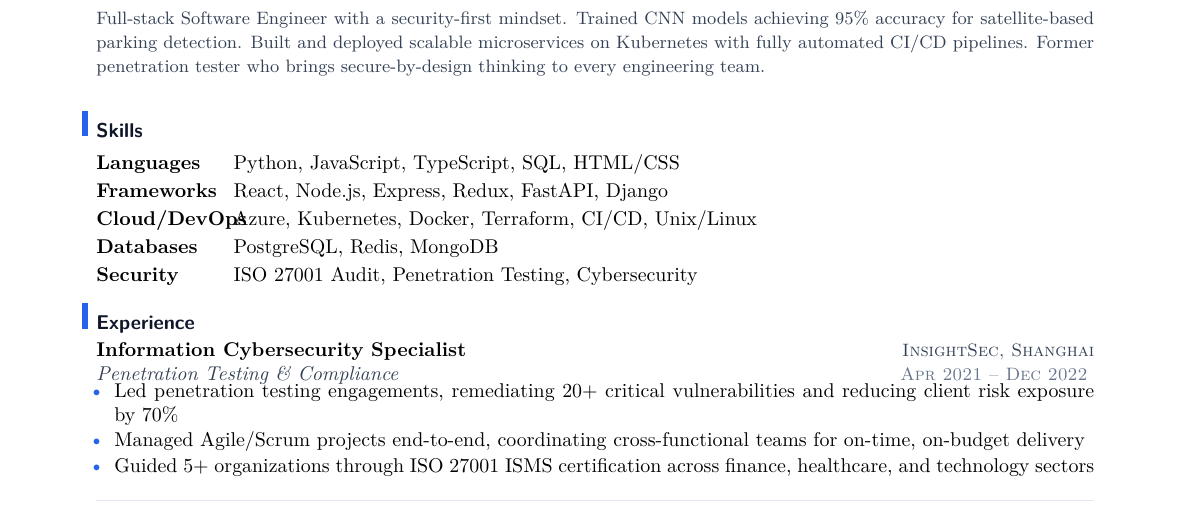
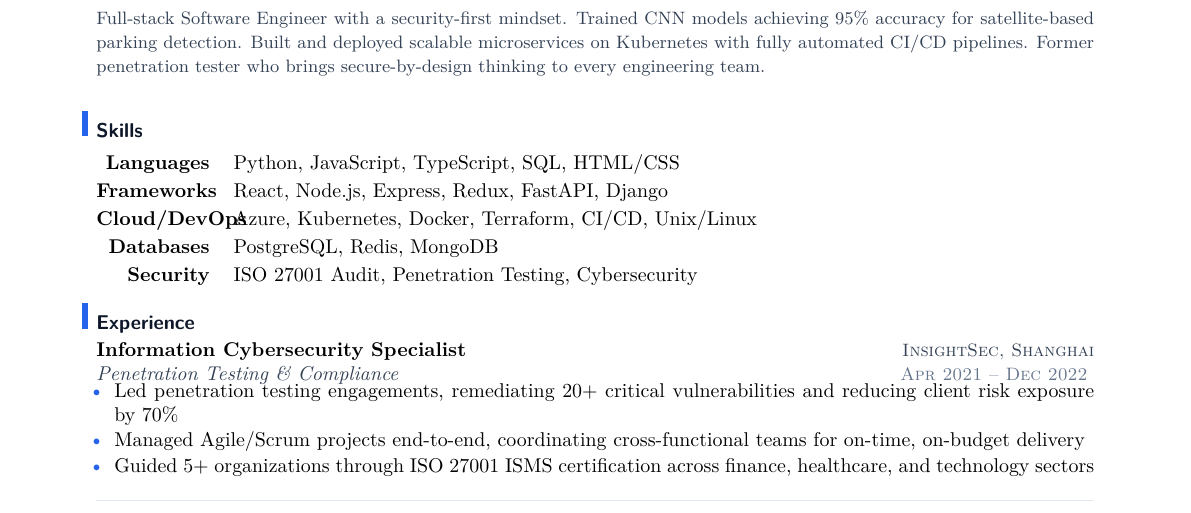
Before and after one commit to YuanshuoDu/resume, a LaTeX CV (resume.tex): part of the page, cut so that both start at the same text. Compiled offline with pdfLaTeX.

Commit message:
fix: raggedleft in p{2cm} column, bold labels, values at consistent X=2cm

```diff
--- a/resume.tex
+++ b/resume.tex
@@ -30,12 +30,12 @@
 \section{Skills}
 \vspace{0.1cm}
 \noindent
-\begin{tabular}[t]{@{}p{2cm}p{13.4cm}@{}}
-\textbf{Languages} & Python, JavaScript, TypeScript, SQL, HTML/CSS \\[0.07cm]
-\textbf{Frameworks} & React, Node.js, Express, Redux, FastAPI, Django \\[0.07cm]
-\textbf{Cloud/DevOps} & Azure, Kubernetes, Docker, Terraform, CI/CD, Unix/Linux \\[0.07cm]
-\textbf{Databases} & PostgreSQL, Redis, MongoDB \\[0.07cm]
-\textbf{Security} & ISO 27001 Audit, Penetration Testing, Cybersecurity
+\begin{tabular}[t]{@{} >{\raggedleft\bfseries}p{2cm} p{13.4cm} @{}}
+Languages   & Python, JavaScript, TypeScript, SQL, HTML/CSS \\[0.07cm]
+Frameworks  & React, Node.js, Express, Redux, FastAPI, Django \\[0.07cm]
+Cloud/DevOps& Azure, Kubernetes, Docker, Terraform, CI/CD, Unix/Linux \\[0.07cm]
+Databases   & PostgreSQL, Redis, MongoDB \\[0.07cm]
+Security    & ISO 27001 Audit, Penetration Testing, Cybersecurity
 \end{tabular}
 \vspace{0.08cm}
 
```
